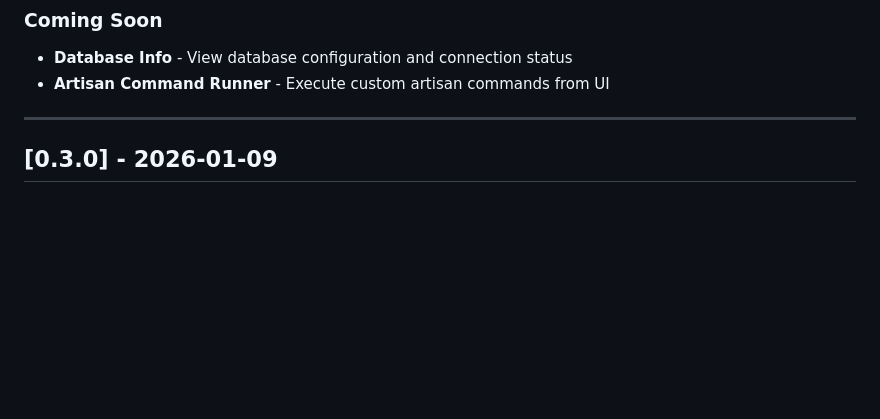
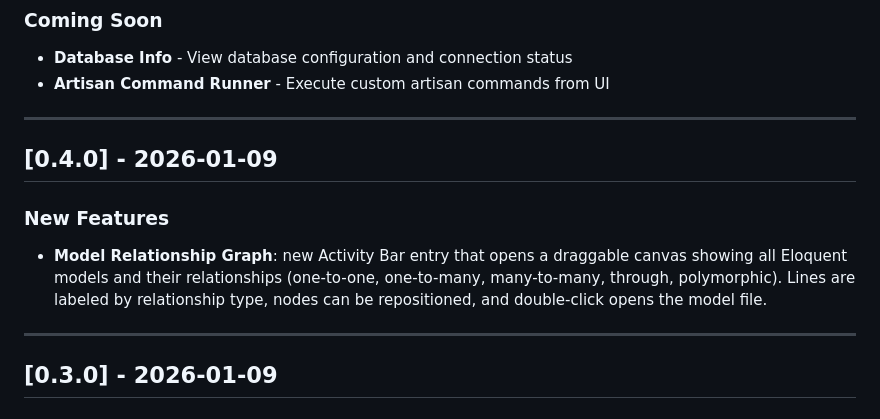
Before and after one commit to munasinha/vscode-laravel-hero, a Markdown page: CHANGELOG.md, the part around the change. Drawn GitHub-style; blank space fills up the shorter version.

```diff
--- a/CHANGELOG.md
+++ b/CHANGELOG.md
@@ -10,6 +10,12 @@ and this project adheres to [Semantic Versioning](https://semver.org/spec/v2.0.0
 ### Coming Soon
 - **Database Info** - View database configuration and connection status
 - **Artisan Command Runner** - Execute custom artisan commands from UI
+
+---
+
+## [0.4.0] - 2026-01-09
+### New Features
+- **Model Relationship Graph**: new Activity Bar entry that opens a draggable canvas showing all Eloquent models and their relationships (one-to-one, one-to-many, many-to-many, through, polymorphic). Lines are labeled by relationship type, nodes can be repositioned, and double-click opens the model file.
 
 ---
 
```
Also changed, not shown: README.md (+26 -1 lines), media/overview/laravel-hero-model-relationship-graph.png (added), 9 other files.
